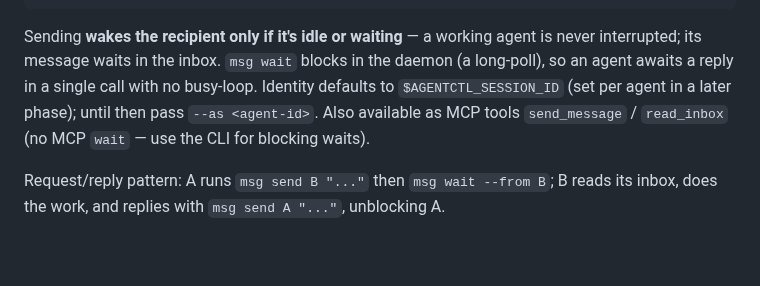
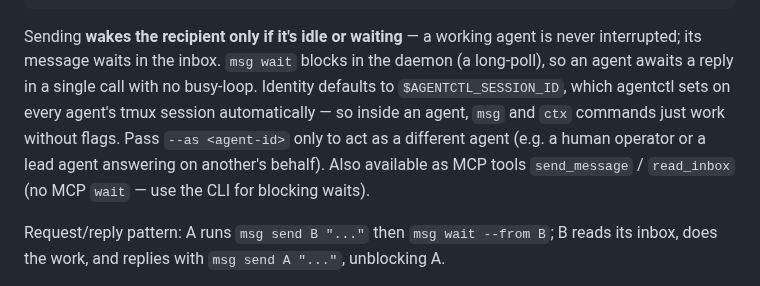
Before and after one commit to srjn45/warden, a Markdown page: docs/USAGE.md, the part around the change. Rendered like a GitHub page; blank space fills up the shorter version.

Commit message:
docs: agent identity is now auto-set via AGENTCTL_SESSION_ID

```diff
--- a/docs/USAGE.md
+++ b/docs/USAGE.md
@@ -599,8 +599,10 @@ agentctl msg wait --from <agent-id> --timeout 120               # block until a
 Sending **wakes the recipient only if it's idle or waiting** — a working agent is
 never interrupted; its message waits in the inbox. `msg wait` blocks in the
 daemon (a long-poll), so an agent awaits a reply in a single call with no
-busy-loop. Identity defaults to `$AGENTCTL_SESSION_ID` (set per agent in a later
-phase); until then pass `--as <agent-id>`. Also available as MCP tools
+busy-loop. Identity defaults to `$AGENTCTL_SESSION_ID`, which agentctl sets on every agent's
+tmux session automatically — so inside an agent, `msg` and `ctx` commands just
+work without flags. Pass `--as <agent-id>` only to act as a different agent (e.g.
+a human operator or a lead agent answering on another's behalf). Also available as MCP tools
 `send_message` / `read_inbox` (no MCP `wait` — use the CLI for blocking waits).
 
 Request/reply pattern: A runs `msg send B "..."` then `msg wait --from B`; B reads
```
